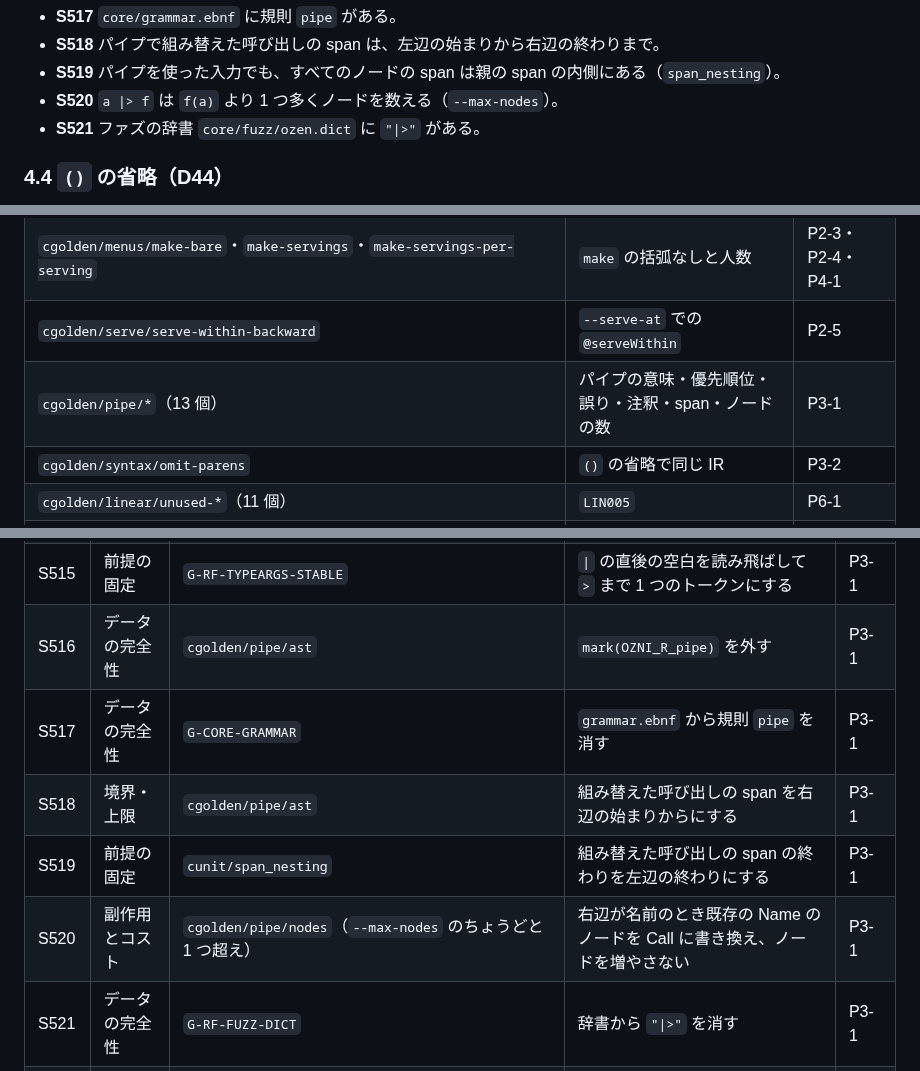
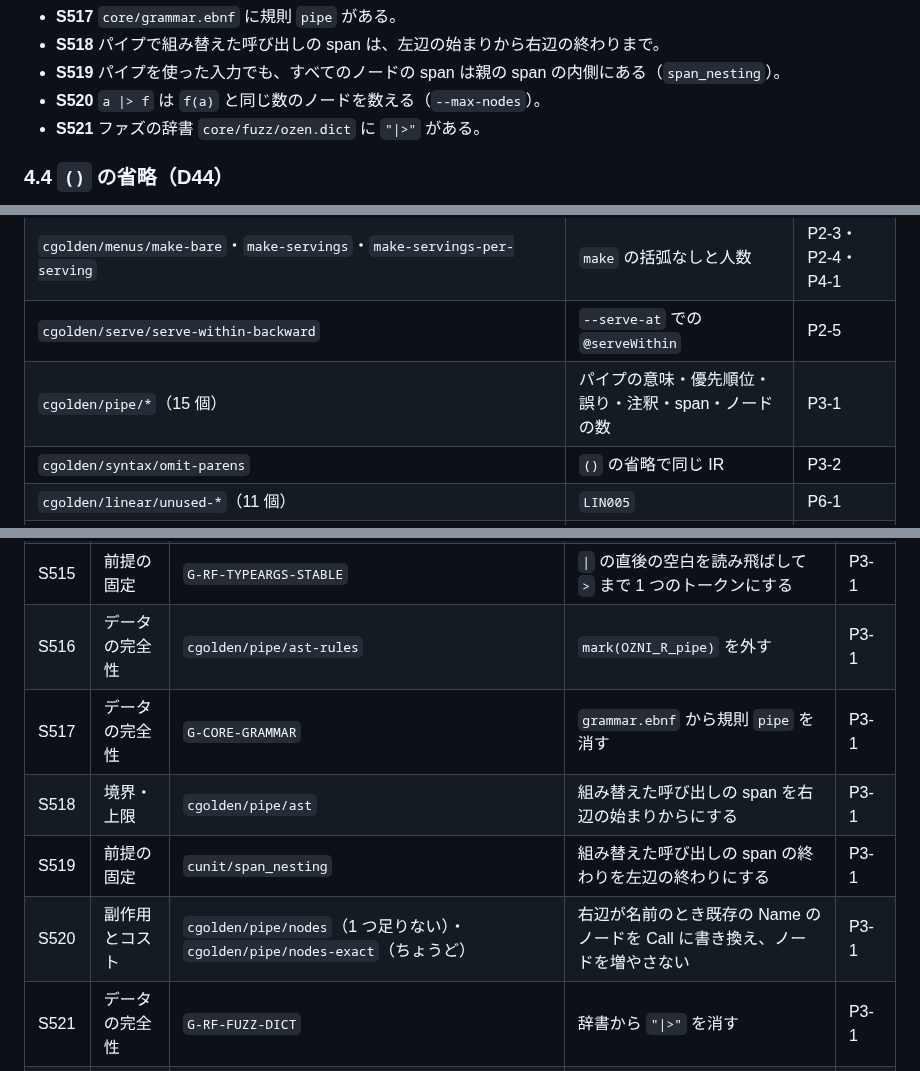
Before and after one commit to atsuki-seo/Ozen, a Markdown page: plans/ozen-syntax-refresh.md, 3 parts joined by grey strips. Rendered like a GitHub page.

Commit message:
Correct the node count of a pipe and split its golden checks in the plan
Co-Authored-By: Claude Opus 5.5 <noreply@anthropic.com>

```diff
--- a/plans/ozen-syntax-refresh.md
+++ b/plans/ozen-syntax-refresh.md
@@ -357,7 +357,7 @@ recipe gohanToTamanegi(servings: 2) {
 - **S517** `core/grammar.ebnf` に規則 `pipe` がある。
 - **S518** パイプで組み替えた呼び出しの span は、左辺の始まりから右辺の終わりまで。
 - **S519** パイプを使った入力でも、すべてのノードの span は親の span の内側にある（`span_nesting`）。
-- **S520** `a |> f` は `f(a)` より 1 つ多くノードを数える（`--max-nodes`）。
+- **S520** `a |> f` は `f(a)` と同じ数のノードを数える（`--max-nodes`）。
 - **S521** ファズの辞書 `core/fuzz/ozen.dict` に `"|>"` がある。
 
 ### 4.4 `()` の省略（D44）
@@ -643,7 +643,7 @@ grep -cE '^- 網羅の監査: 指摘 [0-9]+ 件、取り込み [0-9]+ 件' $PLAN
 | `cgolden/quantity/*`（14 個） | Count の無次元化、材料の次元、`per serving` | P2-1・P2-2・P4-1 |
 | `cgolden/menus/make-bare`・`make-servings`・`make-servings-per-serving` | `make` の括弧なしと人数 | P2-3・P2-4・P4-1 |
 | `cgolden/serve/serve-within-backward` | `--serve-at` での `@serveWithin` | P2-5 |
-| `cgolden/pipe/*`（13 個） | パイプの意味・優先順位・誤り・注釈・span・ノードの数 | P3-1 |
+| `cgolden/pipe/*`（15 個） | パイプの意味・優先順位・誤り・注釈・span・ノードの数 | P3-1 |
 | `cgolden/syntax/omit-parens` | `()` の省略で同じ IR | P3-2 |
 | `cgolden/linear/unused-*`（11 個） | `LIN005` | P6-1 |
 | `cgolden/sched/preheat-*`（13 個） | 予熱 | P7-1 |
@@ -706,11 +706,11 @@ golden の入口は、着手点の N0 = 363（§9）から 66 増える（`quant
 | S513 | 正常系 | `cgolden/pipe/unattended` | 注釈を最初の段に付ける | P3-1 |
 | S514 | 効かない条件 | `cgolden/pipe/unattended-builtin` | 組み替えた呼び出しでは `check_targets` を呼ばない | P3-1 |
 | S515 | 前提の固定 | `G-RF-TYPEARGS-STABLE` | `\|` の直後の空白を読み飛ばして `>` まで 1 つのトークンにする | P3-1 |
-| S516 | データの完全性 | `cgolden/pipe/ast` | `mark(OZNI_R_pipe)` を外す | P3-1 |
+| S516 | データの完全性 | `cgolden/pipe/ast-rules` | `mark(OZNI_R_pipe)` を外す | P3-1 |
 | S517 | データの完全性 | `G-CORE-GRAMMAR` | `grammar.ebnf` から規則 `pipe` を消す | P3-1 |
 | S518 | 境界・上限 | `cgolden/pipe/ast` | 組み替えた呼び出しの span を右辺の始まりからにする | P3-1 |
 | S519 | 前提の固定 | `cunit/span_nesting` | 組み替えた呼び出しの span の終わりを左辺の終わりにする | P3-1 |
-| S520 | 副作用とコスト | `cgolden/pipe/nodes`（`--max-nodes` のちょうどと 1 つ超え） | 右辺が名前のとき既存の Name のノードを Call に書き換え、ノードを増やさない | P3-1 |
+| S520 | 副作用とコスト | `cgolden/pipe/nodes`（1 つ足りない）・`cgolden/pipe/nodes-exact`（ちょうど） | 右辺が名前のとき既存の Name のノードを Call に書き換え、ノードを増やさない | P3-1 |
 | S521 | データの完全性 | `G-RF-FUZZ-DICT` | 辞書から `"\|>"` を消す | P3-1 |
 | S522 | 正常系 | `cgolden/syntax/omit-parens` | `()` の無い宣言では引数の既定値を束縛しない | P3-2 |
 | S523 | データの完全性 | `G-RF-NO-EMPTY-PARENS`、`sh/test-check-test-names.sh` | `tests/` に `recipe salad() {` を 1 つ戻す | P3-2・P5-7 |
```
Also changed, not shown: other parts of plans/ozen-syntax-refresh.md (+3 -1 lines).
